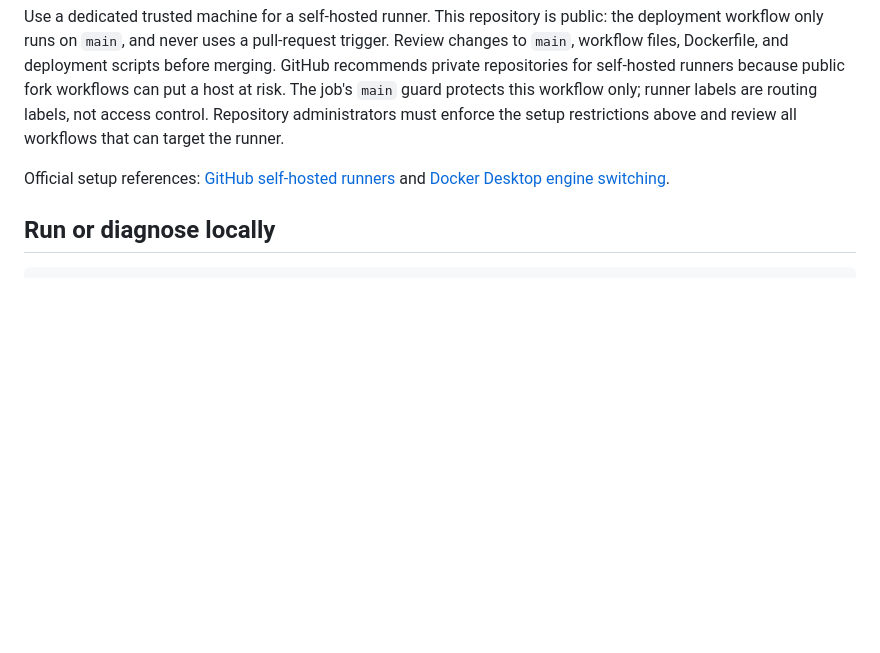
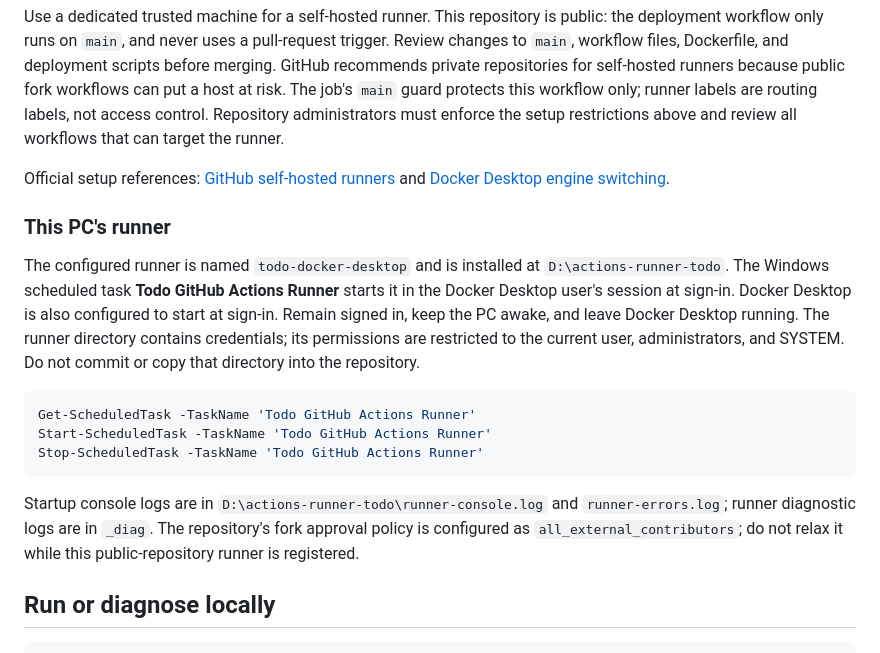
Before and after one commit to tel3342311/todo, a Markdown page: docs/DOCKER_DESKTOP.md, the part around the change. Drawn GitHub-style; blank space fills up the shorter version.

Commit message:
docs: document configured Docker Desktop runner

````diff
--- a/docs/DOCKER_DESKTOP.md
+++ b/docs/DOCKER_DESKTOP.md
@@ -54,6 +54,24 @@ Repository administrators must enforce the setup restrictions above and review a
 Official setup references: [GitHub self-hosted runners](https://docs.github.com/en/actions/how-tos/manage-runners/self-hosted-runners/add-runners)
 and [Docker Desktop engine switching](https://docs.docker.com/reference/cli/docker/desktop/engine/use/).
 
+### This PC's runner
+
+The configured runner is named `todo-docker-desktop` and is installed at `D:\actions-runner-todo`.
+The Windows scheduled task **Todo GitHub Actions Runner** starts it in the Docker Desktop user's session at sign-in.
+Docker Desktop is also configured to start at sign-in. Remain signed in, keep the PC awake, and leave Docker Desktop running.
+The runner directory contains credentials; its permissions are restricted to the current user, administrators, and SYSTEM.
+Do not commit or copy that directory into the repository.
+
+```powershell
+Get-ScheduledTask -TaskName 'Todo GitHub Actions Runner'
+Start-ScheduledTask -TaskName 'Todo GitHub Actions Runner'
+Stop-ScheduledTask -TaskName 'Todo GitHub Actions Runner'
+```
+
+Startup console logs are in `D:\actions-runner-todo\runner-console.log` and `runner-errors.log`;
+runner diagnostic logs are in `_diag`. The repository's fork approval policy is configured as
+`all_external_contributors`; do not relax it while this public-repository runner is registered.
+
 ## Run or diagnose locally
 
 ```powershell
````
